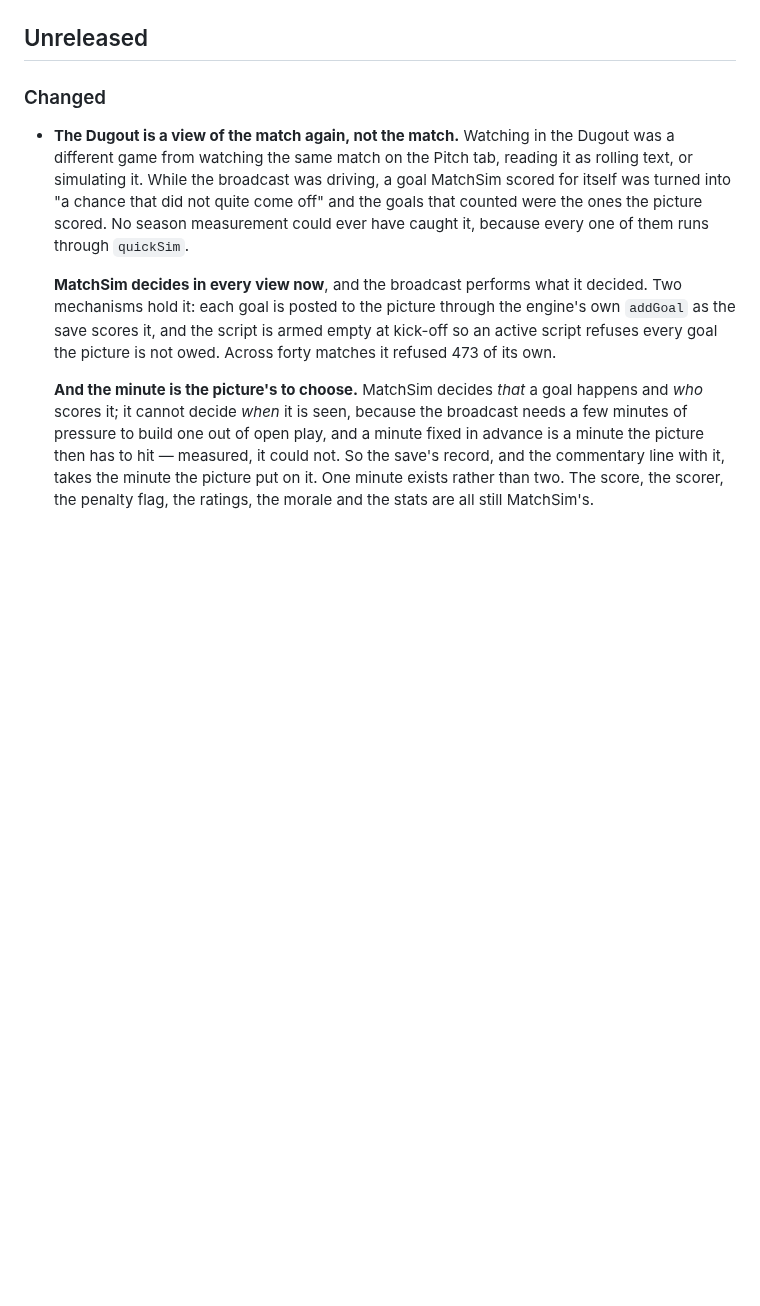
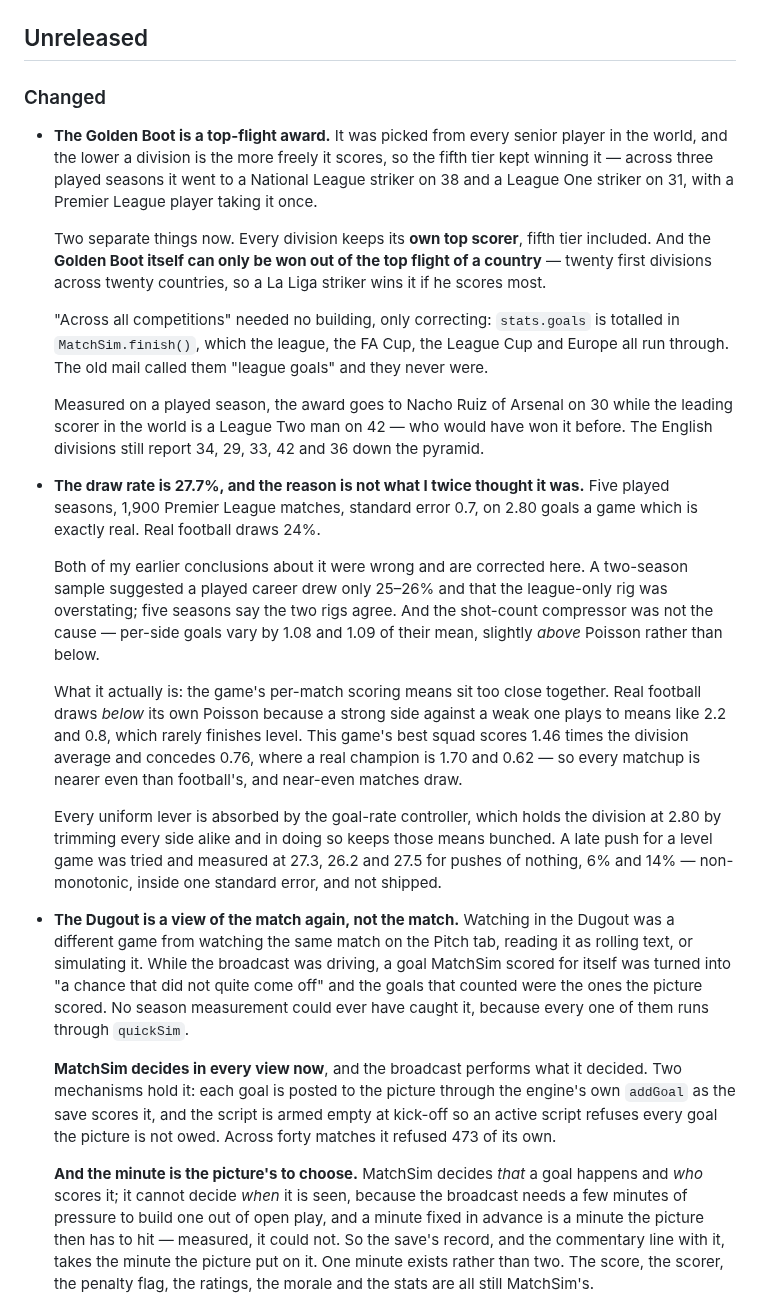
Before and after one commit to ab19902020/Manchester-United-manager-, a Markdown page: CHANGELOG.md, the part around the change. Rendered like a GitHub page; blank space fills up the shorter version.

Commit message:
Record the Golden Boot and the draw finding in the changelog

```diff
--- a/CHANGELOG.md
+++ b/CHANGELOG.md
@@ -3,6 +3,50 @@
 ## Unreleased
 
 ### Changed
+
+- **The Golden Boot is a top-flight award.** It was picked from every senior
+  player in the world, and the lower a division is the more freely it scores,
+  so the fifth tier kept winning it — across three played seasons it went to a
+  National League striker on 38 and a League One striker on 31, with a Premier
+  League player taking it once.
+
+  Two separate things now. Every division keeps its **own top scorer**, fifth
+  tier included. And the **Golden Boot itself can only be won out of the top
+  flight of a country** — twenty first divisions across twenty countries, so a
+  La Liga striker wins it if he scores most.
+
+  "Across all competitions" needed no building, only correcting: `stats.goals`
+  is totalled in `MatchSim.finish()`, which the league, the FA Cup, the League
+  Cup and Europe all run through. The old mail called them "league goals" and
+  they never were.
+
+  Measured on a played season, the award goes to Nacho Ruiz of Arsenal on 30
+  while the leading scorer in the world is a League Two man on 42 — who would
+  have won it before. The English divisions still report 34, 29, 33, 42 and 36
+  down the pyramid.
+
+- **The draw rate is 27.7%, and the reason is not what I twice thought it
+  was.** Five played seasons, 1,900 Premier League matches, standard error
+  0.7, on 2.80 goals a game which is exactly real. Real football draws 24%.
+
+  Both of my earlier conclusions about it were wrong and are corrected here. A
+  two-season sample suggested a played career drew only 25–26% and that the
+  league-only rig was overstating; five seasons say the two rigs agree. And
+  the shot-count compressor was not the cause — per-side goals vary by 1.08
+  and 1.09 of their mean, slightly *above* Poisson rather than below.
+
+  What it actually is: the game's per-match scoring means sit too close
+  together. Real football draws *below* its own Poisson because a strong side
+  against a weak one plays to means like 2.2 and 0.8, which rarely finishes
+  level. This game's best squad scores 1.46 times the division average and
+  concedes 0.76, where a real champion is 1.70 and 0.62 — so every matchup is
+  nearer even than football's, and near-even matches draw.
+
+  Every uniform lever is absorbed by the goal-rate controller, which holds the
+  division at 2.80 by trimming every side alike and in doing so keeps those
+  means bunched. A late push for a level game was tried and measured at 27.3,
+  26.2 and 27.5 for pushes of nothing, 6% and 14% — non-monotonic, inside one
+  standard error, and not shipped.
 
 - **The Dugout is a view of the match again, not the match.** Watching in the
   Dugout was a different game from watching the same match on the Pitch tab,
```
